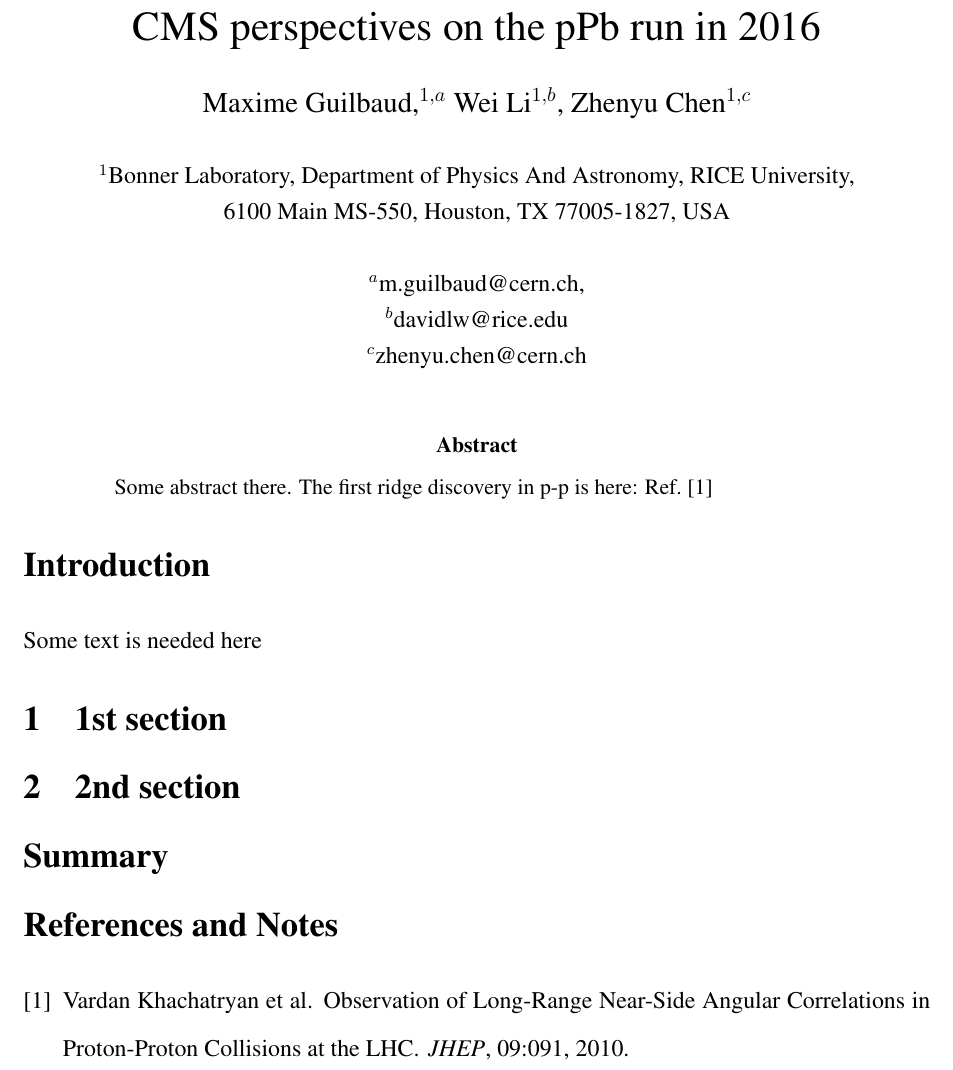
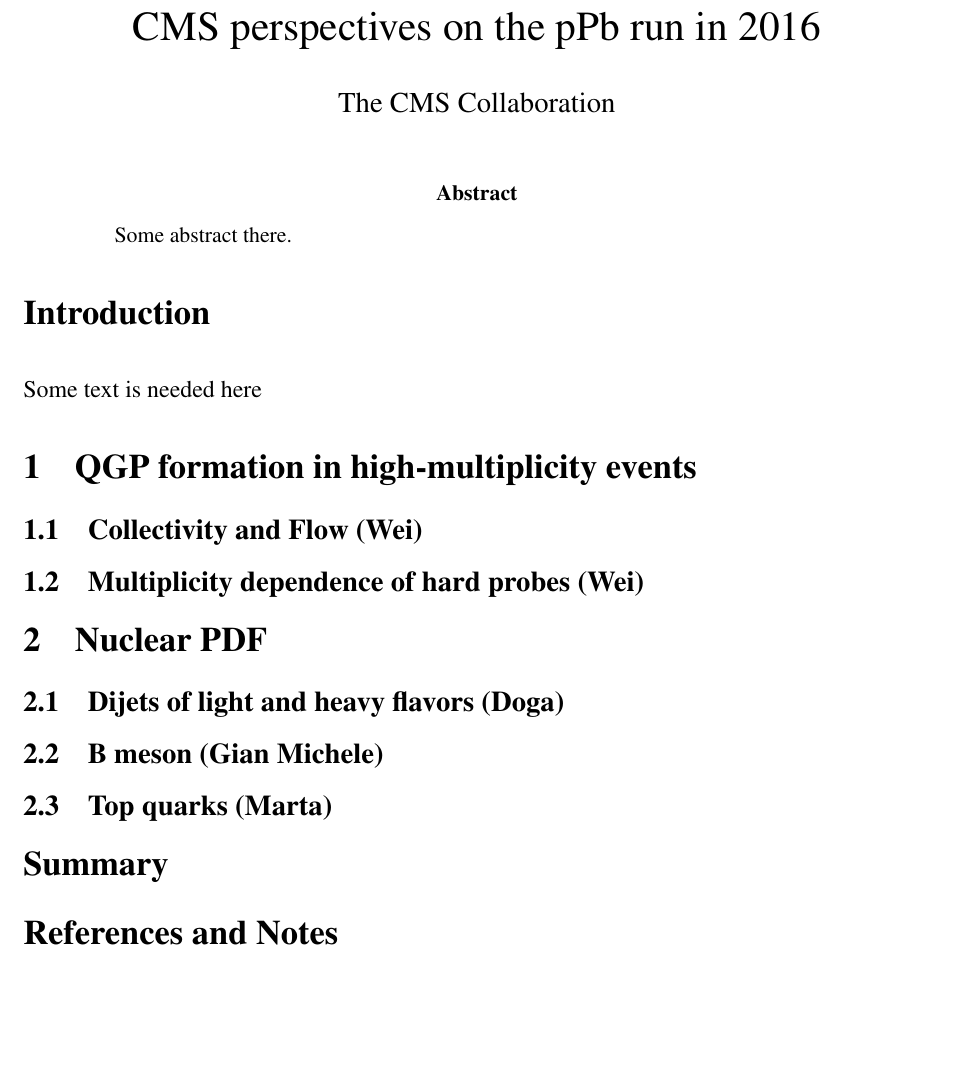
Before and after one commit to mguilbau/CMSpPb2016_TrgPerf, a LaTeX paper (theNote.tex, which reads srcs/npdf.tex, srcs/npdf_DandB.tex, srcs/npdf_dijets.tex): part of the page, cut so that both start at the same text, the shorter picture padded with empty space. Compiled offline with pdfLaTeX.

Commit message:
First commit

```diff
--- /dev/null
+++ b/srcs/npdf.tex
@@ -0,0 +1 @@
+\section{Nuclear PDF}
--- /dev/null
+++ b/srcs/npdf_DandB.tex
@@ -0,0 +1 @@
+\subsection{B meson (Gian Michele)}
--- /dev/null
+++ b/srcs/npdf_dijets.tex
@@ -0,0 +1 @@
+\subsection{Dijets of light and heavy flavors (Doga)}
--- /dev/null
+++ b/srcs/npdf_top.tex
@@ -0,0 +1 @@
+\subsection{Top quarks (Marta)}
--- /dev/null
+++ b/srcs/qgp.tex
@@ -0,0 +1 @@
+\section{QGP formation in high-multiplicity events}
--- /dev/null
+++ b/srcs/qgp_dilepton.tex
@@ -0,0 +1 @@
+\subsection{Multiplicity dependence of hard probes (Wei)}
--- /dev/null
+++ b/srcs/qgp_flow.tex
@@ -0,0 +1 @@
+\subsection{Collectivity and Flow (Wei)}
--- a/theNote.tex
+++ b/theNote.tex
@@ -72,15 +72,7 @@
 % settings shown here.
 
 \author
-{Maxime Guilbaud,$^{1,a}$ Wei Li$^{1,b}$, Zhenyu Chen$^{1,c}$\\
-\\
-\normalsize{$^{1}$Bonner Laboratory, Department of Physics And Astronomy, RICE University,}\\
-\normalsize{6100 Main MS-550, Houston, TX 77005-1827, USA}\\
-\\
-\normalsize{$^{a}$m.guilbaud@cern.ch, }\\
-\normalsize{$^{b}$davidlw@rice.edu}\\
-\normalsize{$^{c}$zhenyu.chen@cern.ch}\\
-}
+{ The CMS Collaboration }
 
 % Include the date command, but leave its argument blank.
 
@@ -104,10 +96,9 @@
 
 \begin{abstract}
 
-Some abstract there. The first ridge discovery in p-p is here: Ref.~\cite{Khachatryan:2010gv}
+Some abstract there.
+%The first ridge discovery in p-p is here: Ref.~\cite{Khachatryan:2010gv}
 
 \end{abstract}
 
 \input{srcs/introduction}
-\section{1st section}
-\section{2nd section}
```
Also changed, not shown: theNote.tex (7 more changed lines).
